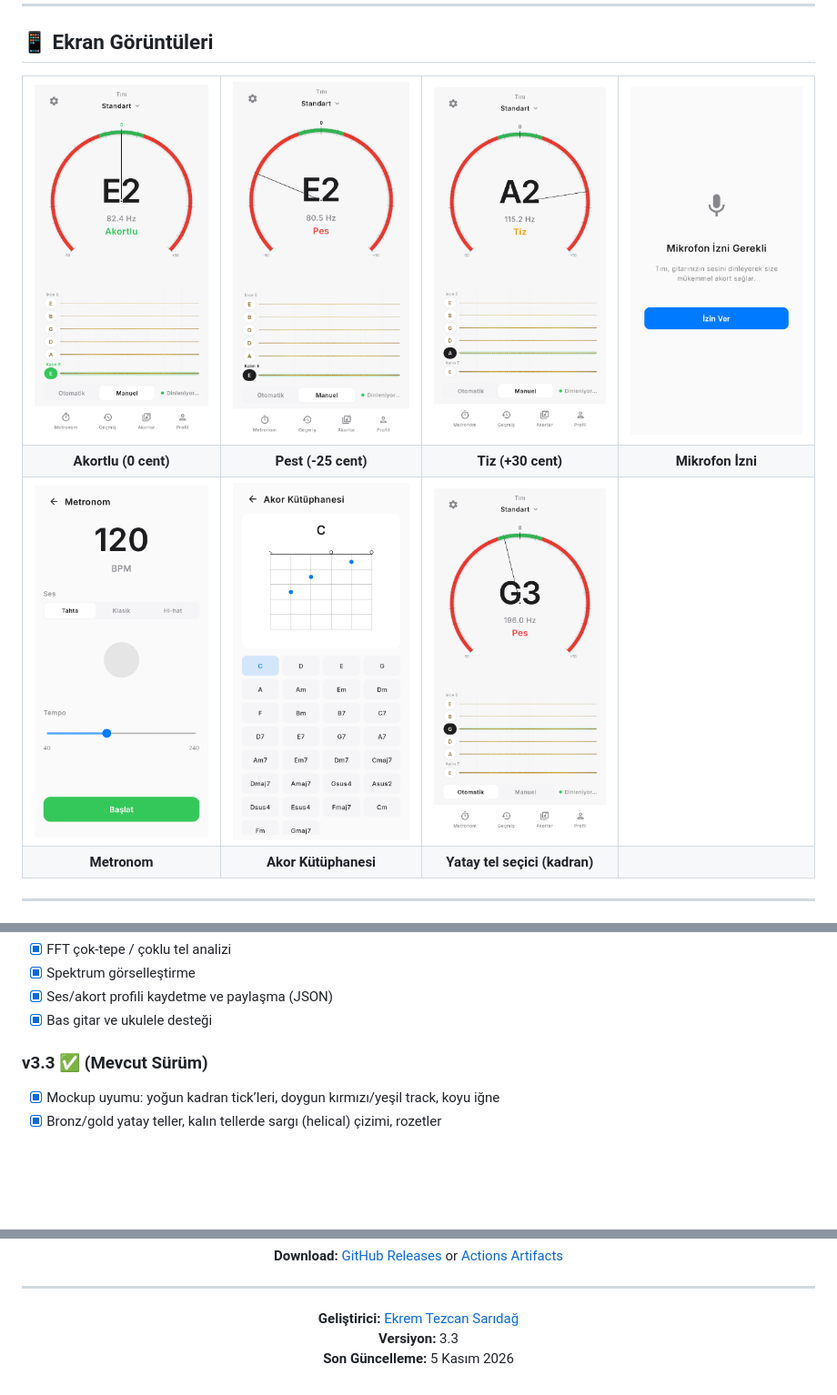
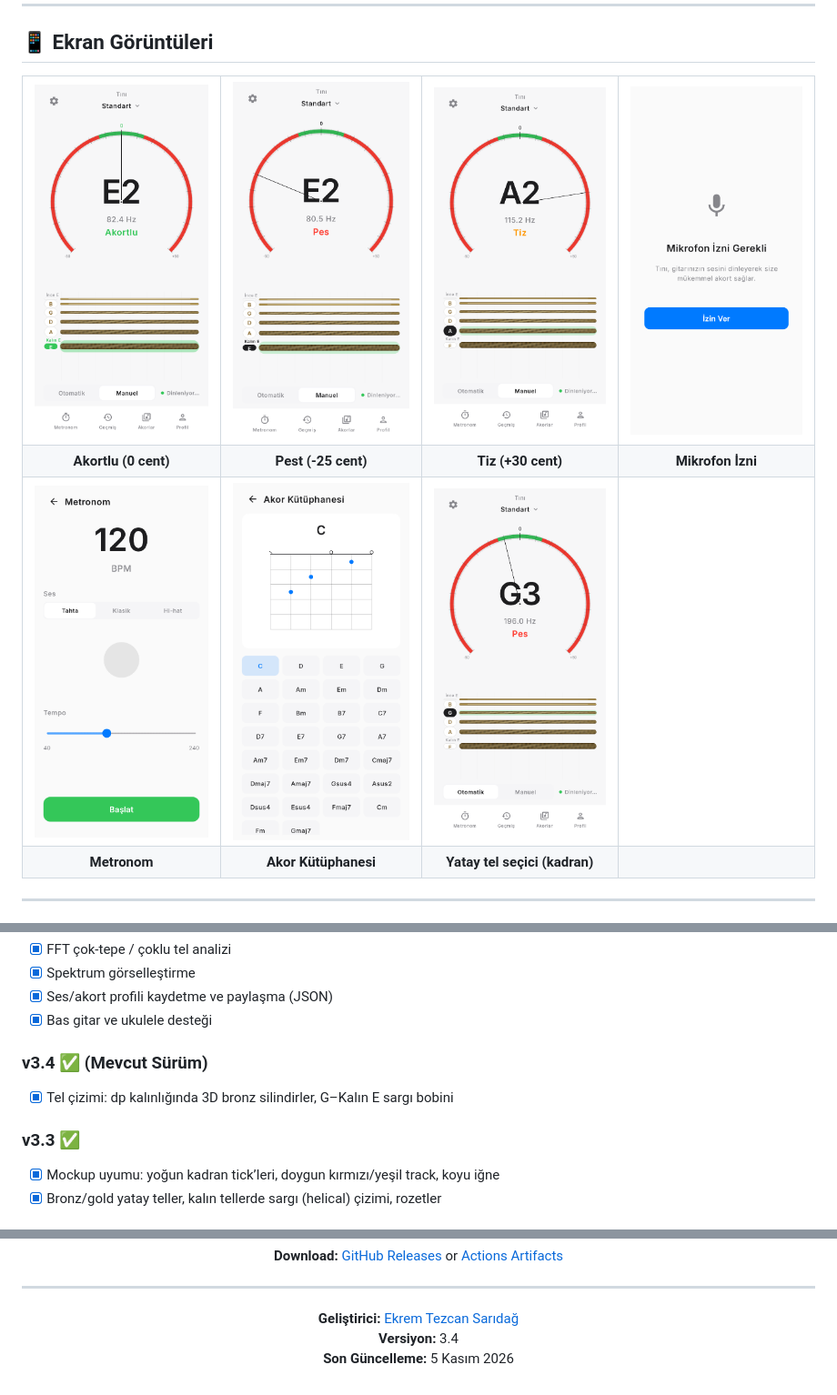
Before and after one commit to EkremTezcanSaridag/Tini_app, a Markdown page: README.md, 3 parts joined by grey strips. Shown at 91% size. Drawn GitHub-style; pictures changed too: docs/screenshots/in_tune.png, docs/screenshots/too_high.png, docs/screenshots/too_low.png; blank space fills up the shorter version.

```diff
--- a/README.md
+++ b/README.md
@@ -259,7 +259,10 @@ Tini_app/
 - [x] Ses/akort profili kaydetme ve paylaşma (JSON)
 - [x] Bas gitar ve ukulele desteği
 
-### v3.3 ✅ (Mevcut Sürüm)
+### v3.4 ✅ (Mevcut Sürüm)
+- [x] Tel çizimi: dp kalınlığında 3D bronz silindirler, G–Kalın E sargı bobini
+
+### v3.3 ✅
 - [x] Mockup uyumu: yoğun kadran tick’leri, doygun kırmızı/yeşil track, koyu iğne
 - [x] Bronz/gold yatay teller, kalın tellerde sargı (helical) çizimi, rozetler
 
@@ -324,7 +327,7 @@ Bu proje MIT lisansı altında lisanslanmıştır. Detaylar için [LICENSE](LICE
 ---
 
 **Geliştirici:** [Ekrem Tezcan Sarıdağ](https://github.com/EkremTezcanSaridag)
-**Versiyon:** 3.3
+**Versiyon:** 3.4
 **Son Güncelleme:** 5 Kasım 2026
 
 </div>
```
Also changed, not shown: 2 other files.
